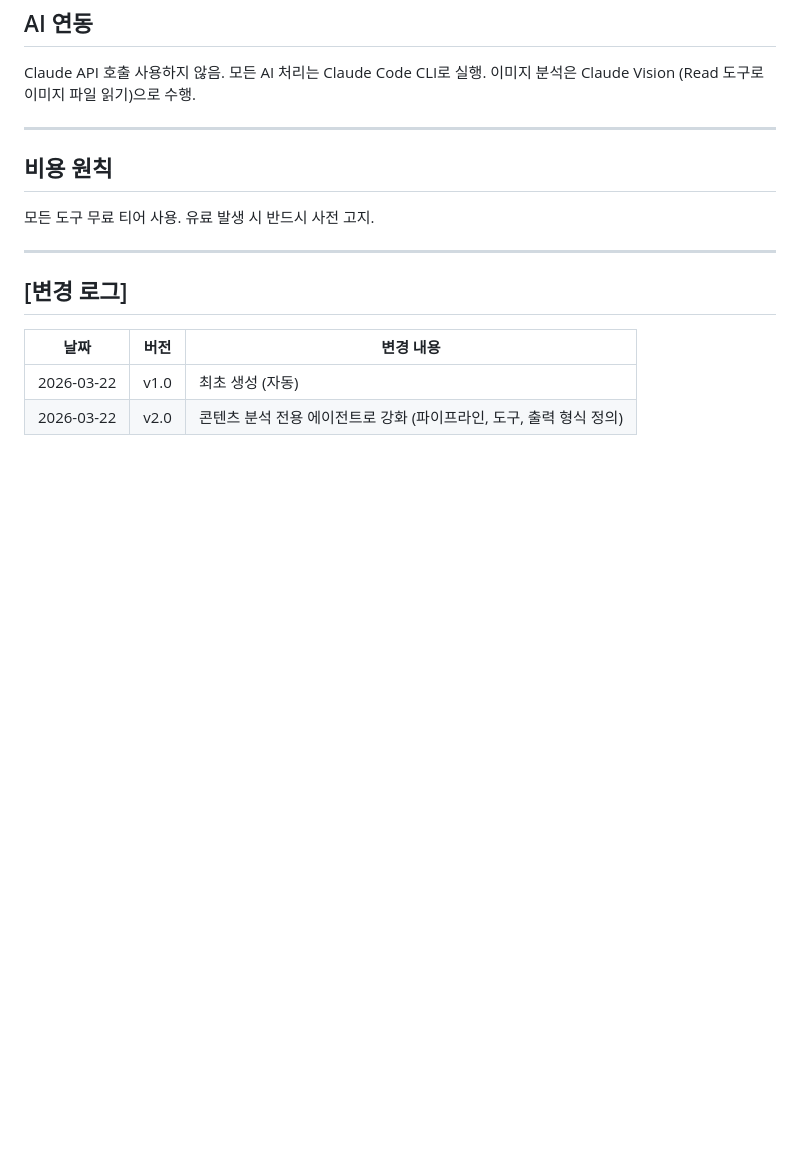
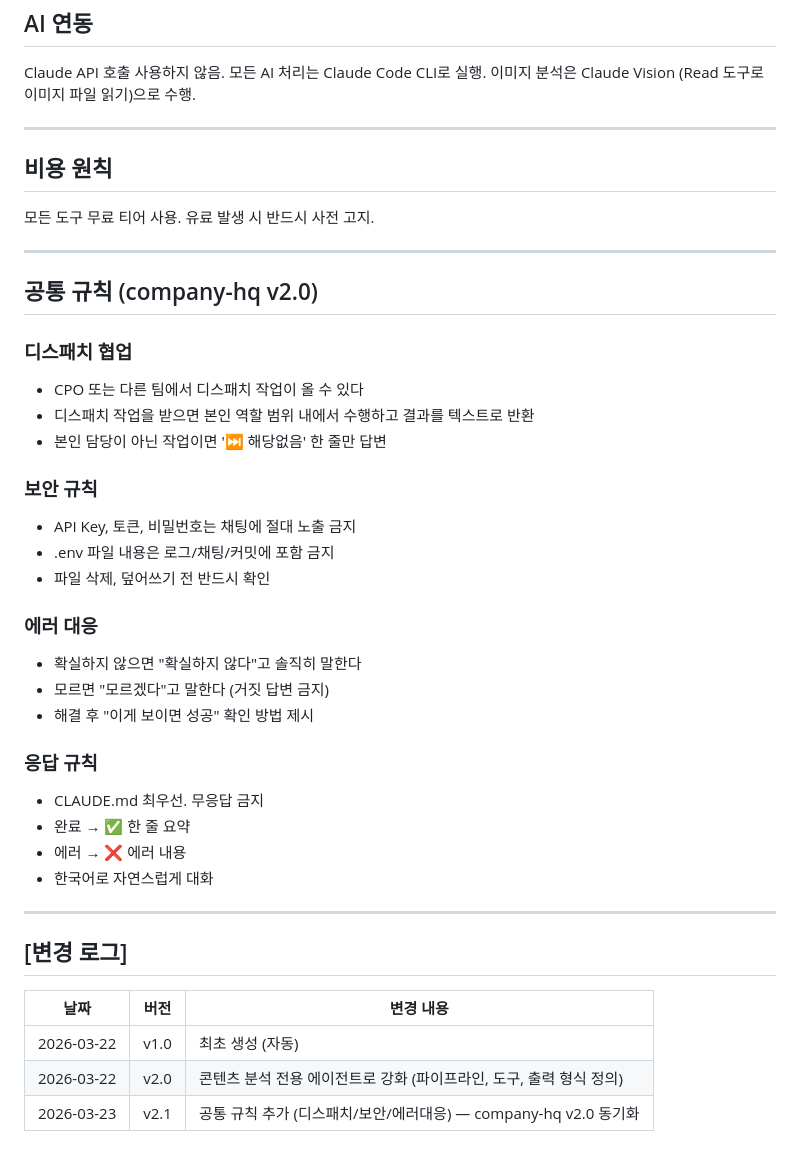
Before and after one commit to 600-g/content-lab, a Markdown page: CLAUDE.md, the part around the change. GitHub-like rendering; blank space fills up the shorter version.

Commit message:
docs: 공통 규칙 추가 (디스패치/보안/에러대응) — company-hq v2.0 동기화

```diff
--- a/CLAUDE.md
+++ b/CLAUDE.md
@@ -181,9 +181,35 @@ Claude API 호출 사용하지 않음. 모든 AI 처리는 Claude Code CLI로
 
 ---
 
+## 공통 규칙 (company-hq v2.0)
+
+### 디스패치 협업
+- CPO 또는 다른 팀에서 디스패치 작업이 올 수 있다
+- 디스패치 작업을 받으면 본인 역할 범위 내에서 수행하고 결과를 텍스트로 반환
+- 본인 담당이 아닌 작업이면 '⏭ 해당없음' 한 줄만 답변
+
+### 보안 규칙
+- API Key, 토큰, 비밀번호는 채팅에 절대 노출 금지
+- .env 파일 내용은 로그/채팅/커밋에 포함 금지
+- 파일 삭제, 덮어쓰기 전 반드시 확인
+
+### 에러 대응
+- 확실하지 않으면 "확실하지 않다"고 솔직히 말한다
+- 모르면 "모르겠다"고 말한다 (거짓 답변 금지)
+- 해결 후 "이게 보이면 성공" 확인 방법 제시
+
+### 응답 규칙
+- CLAUDE.md 최우선. 무응답 금지
+- 완료 → ✅ 한 줄 요약
+- 에러 → ❌ 에러 내용
+- 한국어로 자연스럽게 대화
+
+---
+
 ## [변경 로그]
 
 | 날짜 | 버전 | 변경 내용 |
 |------|------|----------|
 | 2026-03-22 | v1.0 | 최초 생성 (자동) |
 | 2026-03-22 | v2.0 | 콘텐츠 분석 전용 에이전트로 강화 (파이프라인, 도구, 출력 형식 정의) |
+| 2026-03-23 | v2.1 | 공통 규칙 추가 (디스패치/보안/에러대응) — company-hq v2.0 동기화 |
```
